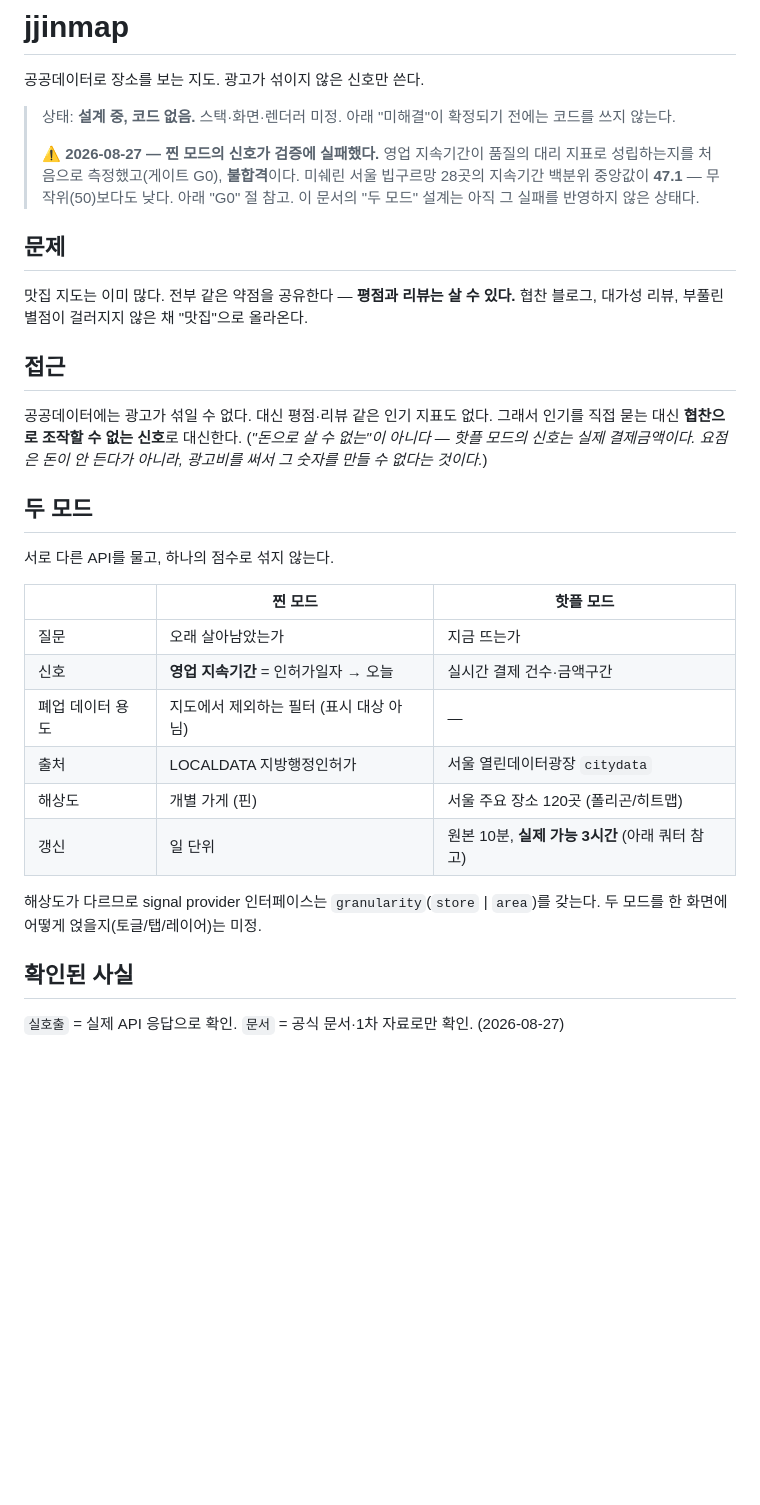
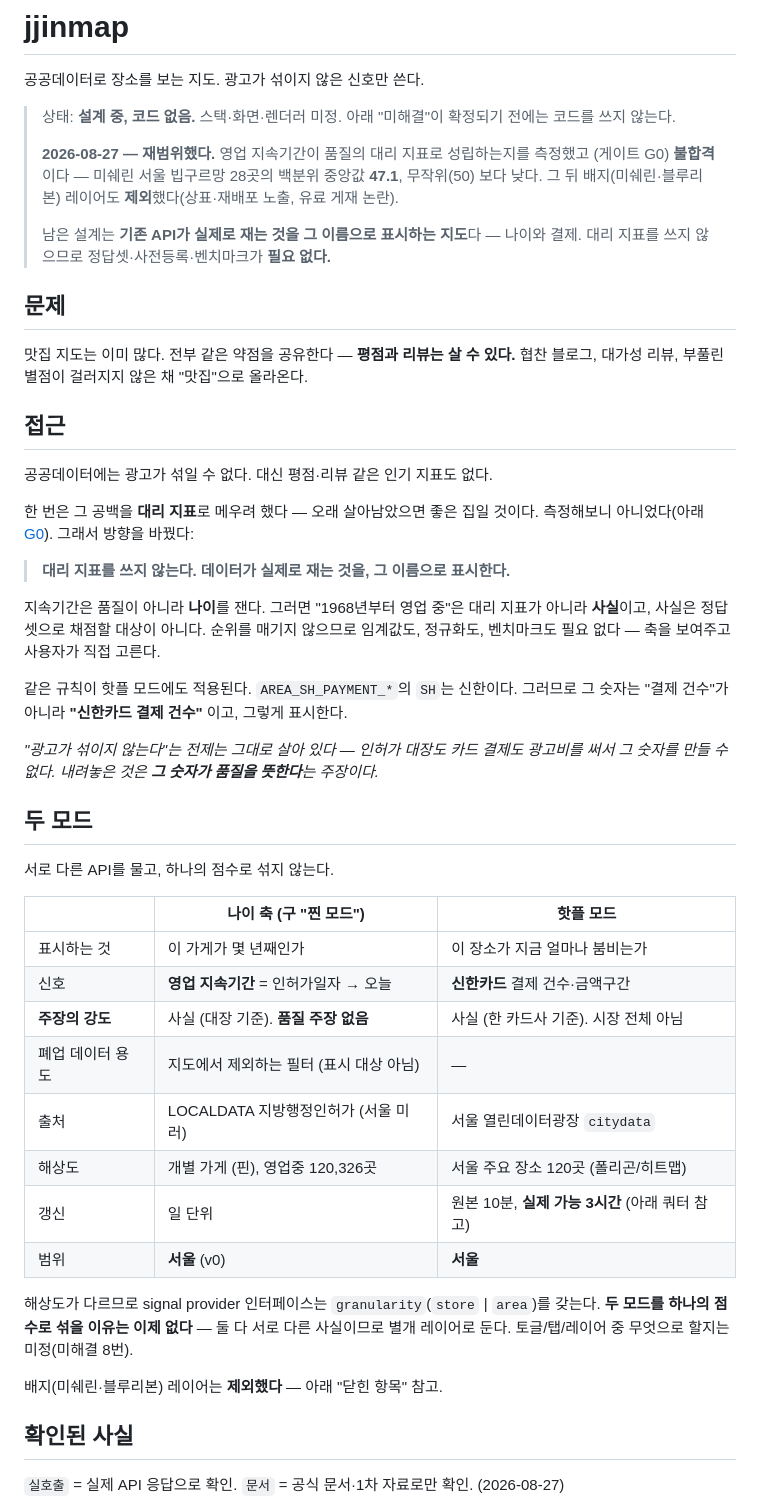
Before and after one commit to Hankookiniayo/paperthin_project, a Markdown page: README.md, the part around one of its changes. Rendered like a GitHub page; blank space fills up the shorter version.

```diff
--- a/README.md
+++ b/README.md
@@ -4,10 +4,12 @@
 
 > 상태: **설계 중, 코드 없음.** 스택·화면·렌더러 미정. 아래 "미해결"이 확정되기 전에는 코드를 쓰지 않는다.
 >
-> ⚠️ **2026-08-27 — 찐 모드의 신호가 검증에 실패했다.** 영업 지속기간이 품질의 대리 지표로
-> 성립하는지를 처음으로 측정했고(게이트 G0), **불합격**이다. 미쉐린 서울 빕구르망 28곳의
-> 지속기간 백분위 중앙값이 **47.1** — 무작위(50)보다도 낮다. 아래 "G0" 절 참고.
-> 이 문서의 "두 모드" 설계는 아직 그 실패를 반영하지 않은 상태다.
+> **2026-08-27 — 재범위했다.** 영업 지속기간이 품질의 대리 지표로 성립하는지를 측정했고
+> (게이트 G0) **불합격**이다 — 미쉐린 서울 빕구르망 28곳의 백분위 중앙값 **47.1**, 무작위(50)
+> 보다 낮다. 그 뒤 배지(미쉐린·블루리본) 레이어도 **제외**했다(상표·재배포 노출, 유료 게재 논란).
+>
+> 남은 설계는 **기존 API가 실제로 재는 것을 그 이름으로 표시하는 지도**다 — 나이와 결제.
+> 대리 지표를 쓰지 않으므로 정답셋·사전등록·벤치마크가 **필요 없다.**
 
 ## 문제
 
@@ -17,25 +19,43 @@
 ## 접근
 
 공공데이터에는 광고가 섞일 수 없다. 대신 평점·리뷰 같은 인기 지표도 없다.
-그래서 인기를 직접 묻는 대신 **협찬으로 조작할 수 없는 신호**로 대신한다.
-(*"돈으로 살 수 없는"이 아니다 — 핫플 모드의 신호는 실제 결제금액이다.
-요점은 돈이 안 든다가 아니라, 광고비를 써서 그 숫자를 만들 수 없다는 것이다.*)
+
+한 번은 그 공백을 **대리 지표**로 메우려 했다 — 오래 살아남았으면 좋은 집일 것이다.
+측정해보니 아니었다(아래 [G0](#g0--영업-지속기간은-품질-신호가-아니다-2026-08-27-측정-완료)).
+그래서 방향을 바꿨다:
+
+> **대리 지표를 쓰지 않는다. 데이터가 실제로 재는 것을, 그 이름으로 표시한다.**
+
+지속기간은 품질이 아니라 **나이**를 잰다. 그러면 "1968년부터 영업 중"은 대리 지표가 아니라
+**사실**이고, 사실은 정답셋으로 채점할 대상이 아니다. 순위를 매기지 않으므로 임계값도,
+정규화도, 벤치마크도 필요 없다 — 축을 보여주고 사용자가 직접 고른다.
+
+같은 규칙이 핫플 모드에도 적용된다. `AREA_SH_PAYMENT_*`의 `SH`는 신한이다.
+그러므로 그 숫자는 "결제 건수"가 아니라 **"신한카드 결제 건수"** 이고, 그렇게 표시한다.
+
+*"광고가 섞이지 않는다"는 전제는 그대로 살아 있다 — 인허가 대장도 카드 결제도
+광고비를 써서 그 숫자를 만들 수 없다. 내려놓은 것은 **그 숫자가 품질을 뜻한다**는 주장이다.*
 
 ## 두 모드
 
 서로 다른 API를 물고, 하나의 점수로 섞지 않는다.
 
-| | **찐 모드** | **핫플 모드** |
+| | **나이 축** (구 "찐 모드") | **핫플 모드** |
 |---|---|---|
-| 질문 | 오래 살아남았는가 | 지금 뜨는가 |
-| 신호 | **영업 지속기간** = 인허가일자 → 오늘 | 실시간 결제 건수·금액구간 |
+| 표시하는 것 | 이 가게가 몇 년째인가 | 이 장소가 지금 얼마나 붐비는가 |
+| 신호 | **영업 지속기간** = 인허가일자 → 오늘 | **신한카드** 결제 건수·금액구간 |
+| **주장의 강도** | 사실 (대장 기준). **품질 주장 없음** | 사실 (한 카드사 기준). 시장 전체 아님 |
 | 폐업 데이터 용도 | 지도에서 제외하는 필터 (표시 대상 아님) | — |
-| 출처 | LOCALDATA 지방행정인허가 | 서울 열린데이터광장 `citydata` |
-| 해상도 | 개별 가게 (핀) | 서울 주요 장소 120곳 (폴리곤/히트맵) |
+| 출처 | LOCALDATA 지방행정인허가 (서울 미러) | 서울 열린데이터광장 `citydata` |
+| 해상도 | 개별 가게 (핀), 영업중 120,326곳 | 서울 주요 장소 120곳 (폴리곤/히트맵) |
 | 갱신 | 일 단위 | 원본 10분, **실제 가능 3시간** (아래 쿼터 참고) |
+| 범위 | **서울** (v0) | **서울** |
 
 해상도가 다르므로 signal provider 인터페이스는 `granularity`(`store` \| `area`)를 갖는다.
-두 모드를 한 화면에 어떻게 얹을지(토글/탭/레이어)는 미정.
+**두 모드를 하나의 점수로 섞을 이유는 이제 없다** — 둘 다 서로 다른 사실이므로 별개 레이어로 둔다.
+토글/탭/레이어 중 무엇으로 할지는 미정(미해결 8번).
+
+배지(미쉐린·블루리본) 레이어는 **제외했다** — 아래 "닫힌 항목" 참고.
 
 ## 확인된 사실
 
```
Also changed, not shown: other parts of README.md (+115 -113 lines).
